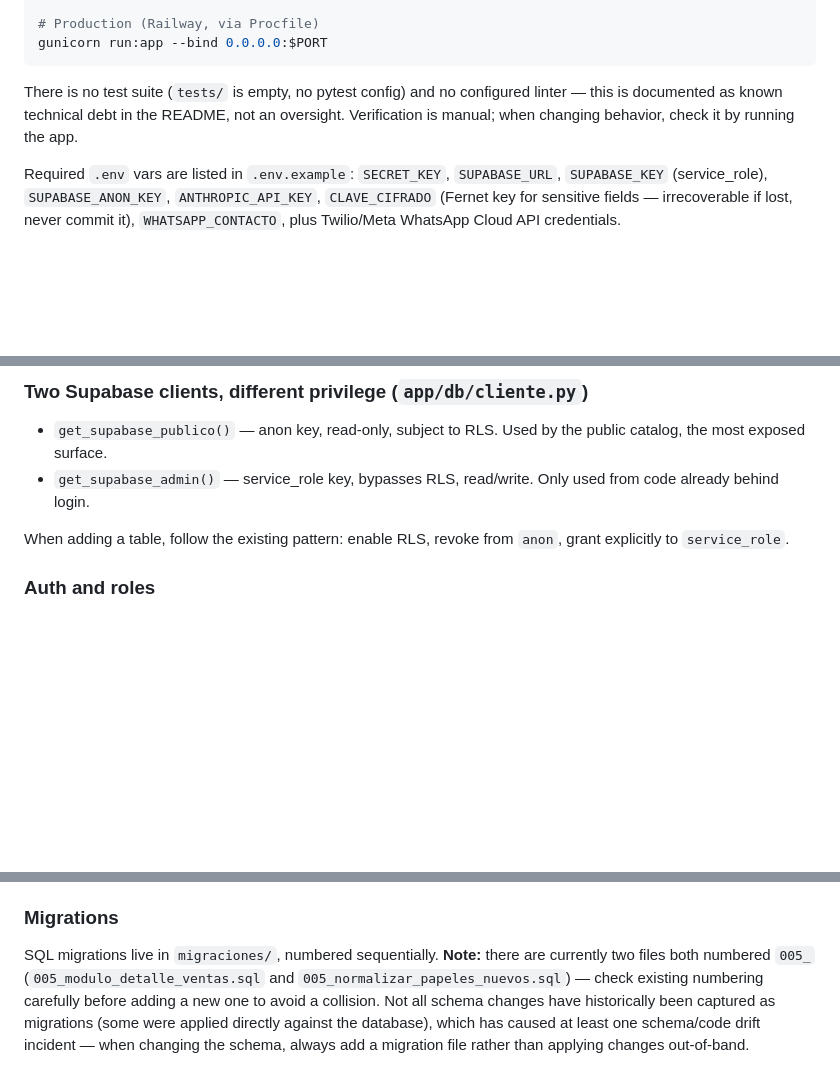
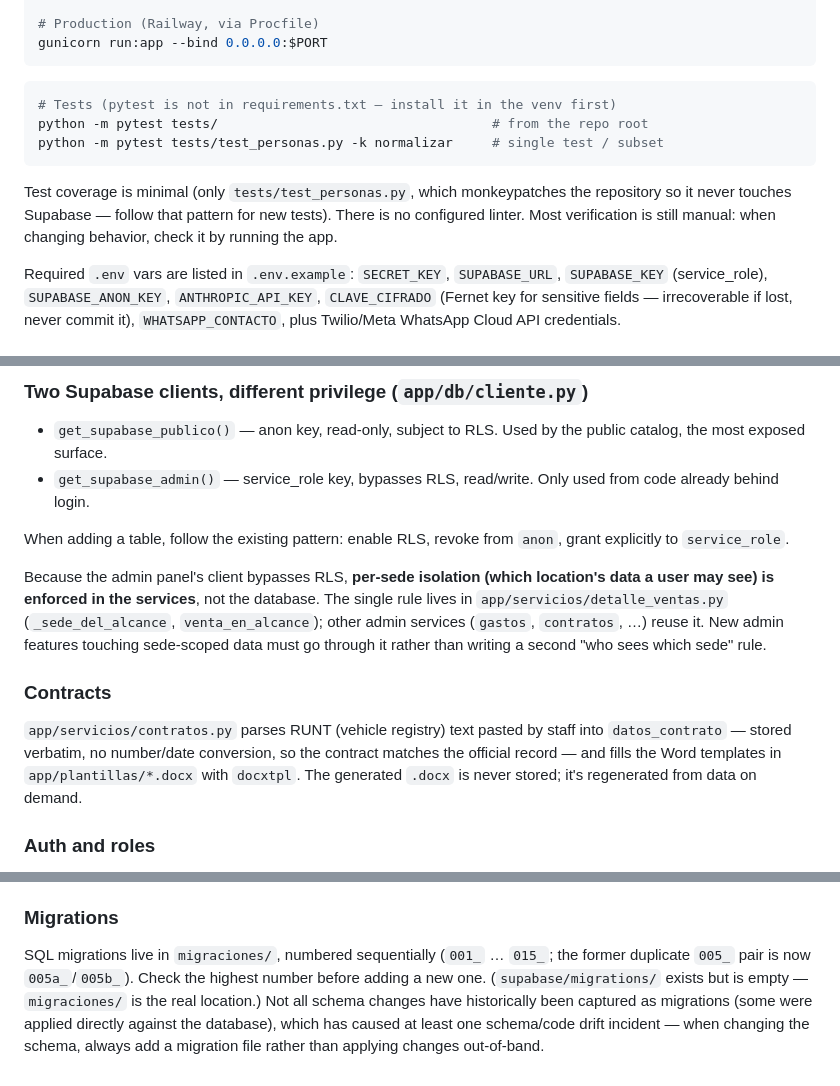
Before and after one commit to alexcoral420/sistema-motos, a Markdown page: CLAUDE.md, 3 parts joined by grey strips. Drawn GitHub-style; blank space fills up the shorter version.

Commit message:
docs: actualizar CLAUDE.md (tests, migraciones, aislamiento por sede, contratos)
Co-Authored-By: Claude Opus 5.5 <noreply@anthropic.com>

````diff
--- a/CLAUDE.md
+++ b/CLAUDE.md
@@ -24,7 +24,13 @@ python scripts/crear_usuario.py
 gunicorn run:app --bind 0.0.0.0:$PORT
 ```
 
-There is no test suite (`tests/` is empty, no pytest config) and no configured linter — this is documented as known technical debt in the README, not an oversight. Verification is manual; when changing behavior, check it by running the app.
+```bash
+# Tests (pytest is not in requirements.txt — install it in the venv first)
+python -m pytest tests/                                   # from the repo root
+python -m pytest tests/test_personas.py -k normalizar     # single test / subset
+```
+
+Test coverage is minimal (only `tests/test_personas.py`, which monkeypatches the repository so it never touches Supabase — follow that pattern for new tests). There is no configured linter. Most verification is still manual: when changing behavior, check it by running the app.
 
 Required `.env` vars are listed in `.env.example`: `SECRET_KEY`, `SUPABASE_URL`, `SUPABASE_KEY` (service_role), `SUPABASE_ANON_KEY`, `ANTHROPIC_API_KEY`, `CLAVE_CIFRADO` (Fernet key for sensitive fields — irrecoverable if lost, never commit it), `WHATSAPP_CONTACTO`, plus Twilio/Meta WhatsApp Cloud API credentials.
 
@@ -58,6 +64,12 @@ Respect this separation when adding features: a change to catalog filtering, for
 
 When adding a table, follow the existing pattern: enable RLS, revoke from `anon`, grant explicitly to `service_role`.
 
+Because the admin panel's client bypasses RLS, **per-sede isolation (which location's data a user may see) is enforced in the services**, not the database. The single rule lives in `app/servicios/detalle_ventas.py` (`_sede_del_alcance`, `venta_en_alcance`); other admin services (`gastos`, `contratos`, …) reuse it. New admin features touching sede-scoped data must go through it rather than writing a second "who sees which sede" rule.
+
+### Contracts
+
+`app/servicios/contratos.py` parses RUNT (vehicle registry) text pasted by staff into `datos_contrato` — stored verbatim, no number/date conversion, so the contract matches the official record — and fills the Word templates in `app/plantillas/*.docx` with `docxtpl`. The generated `.docx` is never stored; it's regenerated from data on demand.
+
 ### Auth and roles
 
 Session-based auth (`app/auth/`). Roles: `admin`, `asesor`, `gerencia`, `encargado_sede`. Enforced with `@requiere_rol("admin", "asesor", ...)` and `@requiere_login` from `app/auth/decorators.py`, applied per-route in `app/admin/routes.py`. No session → redirect to login (401-equivalent); wrong role → `403`. **Identity always comes from `session`, never from a submitted form field** — e.g. when recording a sale, the acting user is read from the session so one advisor can't attribute an action to another by editing the HTML. UI role-based hiding is cosmetic only; the real gate is server-side.
@@ -86,4 +98,4 @@ Core tables (see `migraciones/001_esquema_inicial.sql` for the full initial sche
 
 ### Migrations
 
-SQL migrations live in `migraciones/`, numbered sequentially. **Note:** there are currently two files both numbered `005_` (`005_modulo_detalle_ventas.sql` and `005_normalizar_papeles_nuevos.sql`) — check existing numbering carefully before adding a new one to avoid a collision. Not all schema changes have historically been captured as migrations (some were applied directly against the database), which has caused at least one schema/code drift incident — when changing the schema, always add a migration file rather than applying changes out-of-band.
+SQL migrations live in `migraciones/`, numbered sequentially (`001_` … `015_`; the former duplicate `005_` pair is now `005a_`/`005b_`). Check the highest number before adding a new one. (`supabase/migrations/` exists but is empty — `migraciones/` is the real location.) Not all schema changes have historically been captured as migrations (some were applied directly against the database), which has caused at least one schema/code drift incident — when changing the schema, always add a migration file rather than applying changes out-of-band.
````
